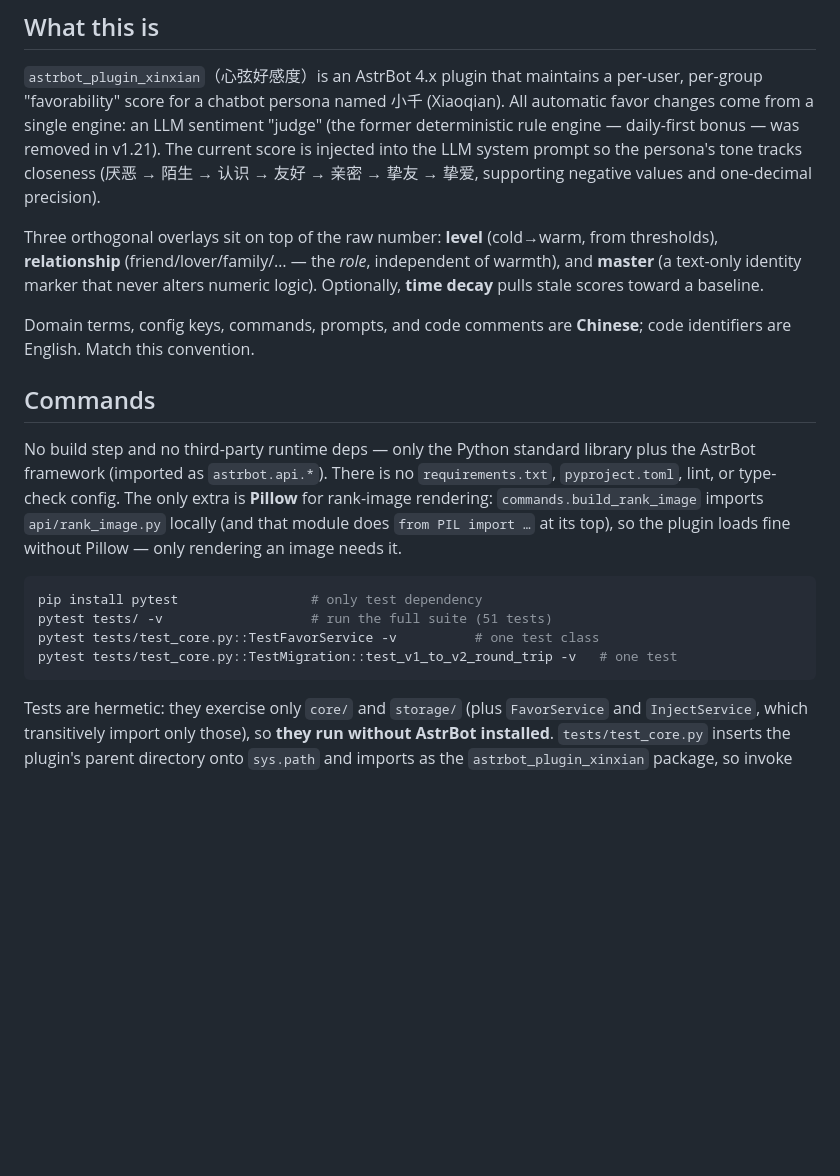
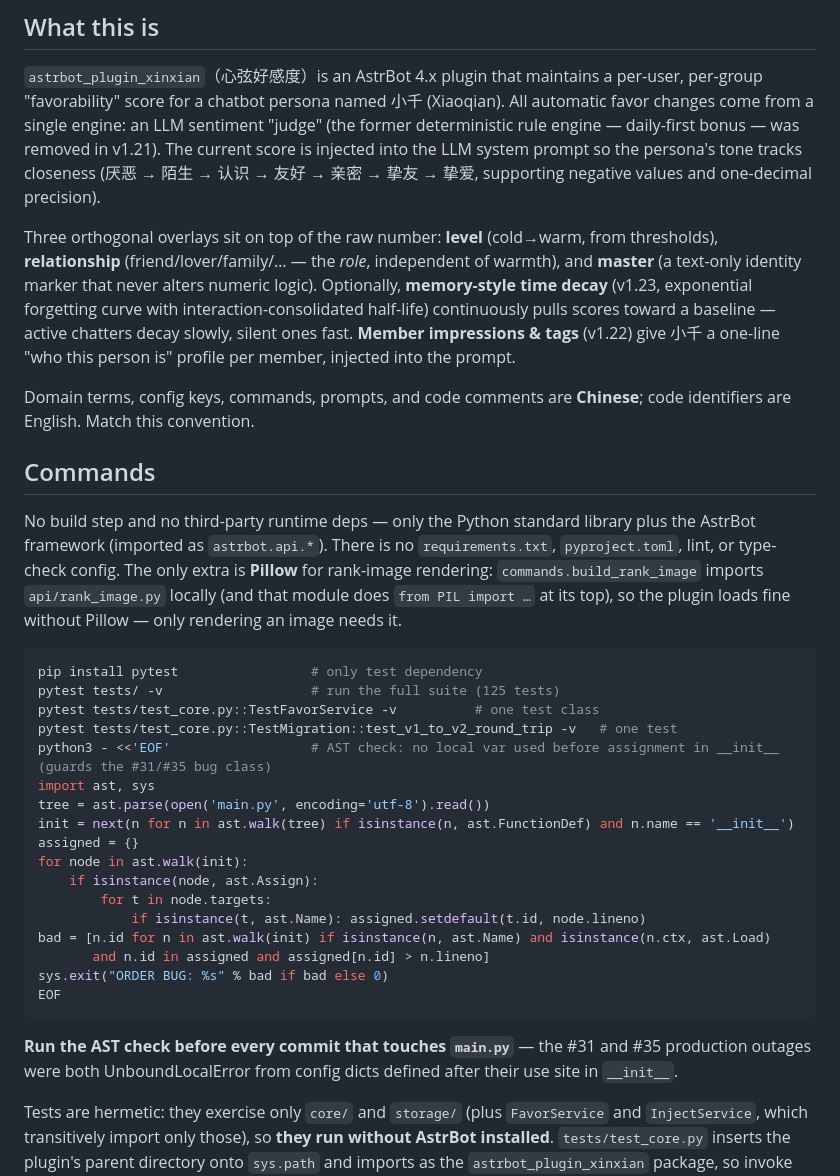
Before and after one commit to yiwuerxin/astrbot_plugin_xinxian, a Markdown page: CLAUDE.md, the part around one of its changes. GitHub-like rendering; blank space fills up the shorter version.

Commit message:
docs(CLAUDE): 版本历史速查 + 当前待办 + AST 构造检查入命令区
为跨会话连续性补充：1.19→1.23 版本表（PR 链接）、两次同型生产事故
的根因与防复发措施、待办清单（PR #35/#36 待合并、部署步骤、衰减
开启需主人确认、roster 初稿、镜像 push 方法）。

````diff
--- a/CLAUDE.md
+++ b/CLAUDE.md
@@ -6,7 +6,7 @@ This file provides guidance to Claude Code (claude.ai/code) when working with co
 
 `astrbot_plugin_xinxian`（心弦好感度）is an AstrBot 4.x plugin that maintains a per-user, per-group "favorability" score for a chatbot persona named 小千 (Xiaoqian). All automatic favor changes come from a single engine: an LLM sentiment "judge" (the former deterministic rule engine — daily-first bonus — was removed in v1.21). The current score is injected into the LLM system prompt so the persona's tone tracks closeness (厌恶 → 陌生 → 认识 → 友好 → 亲密 → 挚友 → 挚爱, supporting negative values and one-decimal precision).
 
-Three orthogonal overlays sit on top of the raw number: **level** (cold→warm, from thresholds), **relationship** (friend/lover/family/… — the *role*, independent of warmth), and **master** (a text-only identity marker that never alters numeric logic). Optionally, **time decay** pulls stale scores toward a baseline.
+Three orthogonal overlays sit on top of the raw number: **level** (cold→warm, from thresholds), **relationship** (friend/lover/family/… — the *role*, independent of warmth), and **master** (a text-only identity marker that never alters numeric logic). Optionally, **memory-style time decay** (v1.23, exponential forgetting curve with interaction-consolidated half-life) continuously pulls scores toward a baseline — active chatters decay slowly, silent ones fast. **Member impressions & tags** (v1.22) give 小千 a one-line "who this person is" profile per member, injected into the prompt.
 
 Domain terms, config keys, commands, prompts, and code comments are **Chinese**; code identifiers are English. Match this convention.
 
@@ -16,10 +16,25 @@ No build step and no third-party runtime deps — only the Python standard libra
 
 ```bash
 pip install pytest                 # only test dependency
-pytest tests/ -v                   # run the full suite (51 tests)
+pytest tests/ -v                   # run the full suite (125 tests)
 pytest tests/test_core.py::TestFavorService -v          # one test class
 pytest tests/test_core.py::TestMigration::test_v1_to_v2_round_trip -v   # one test
+python3 - <<'EOF'                  # AST check: no local var used before assignment in __init__ (guards the #31/#35 bug class)
+import ast, sys
+tree = ast.parse(open('main.py', encoding='utf-8').read())
+init = next(n for n in ast.walk(tree) if isinstance(n, ast.FunctionDef) and n.name == '__init__')
+assigned = {}
+for node in ast.walk(init):
+    if isinstance(node, ast.Assign):
+        for t in node.targets:
+            if isinstance(t, ast.Name): assigned.setdefault(t.id, node.lineno)
+bad = [n.id for n in ast.walk(init) if isinstance(n, ast.Name) and isinstance(n.ctx, ast.Load)
+       and n.id in assigned and assigned[n.id] > n.lineno]
+sys.exit("ORDER BUG: %s" % bad if bad else 0)
+EOF
 ```
+
+**Run the AST check before every commit that touches `main.py`** — the #31 and #35 production outages were both UnboundLocalError from config dicts defined after their use site in `__init__`.
 
 Tests are hermetic: they exercise only `core/` and `storage/` (plus `FavorService` and `InjectService`, which transitively import only those), so **they run without AstrBot installed**. `tests/test_core.py` inserts the plugin's parent directory onto `sys.path` and imports as the `astrbot_plugin_xinxian` package, so invoke pytest from anywhere. Do not import `services/judge_service`, `api/`, or `main.py` in tests — those pull in `astrbot` and break hermeticity. (The current test count is **125**; `README.md`'s "18/29" counts are stale — don't "fix" tests downward to match them. On the dev host, `/usr/bin/python3` is PEP-668 managed: `pip3 install pytest --break-system-packages` once, then `python3 -m pytest tests/ -q`.)
 
````
Also changed, not shown: other parts of CLAUDE.md (+17 -0 lines).
